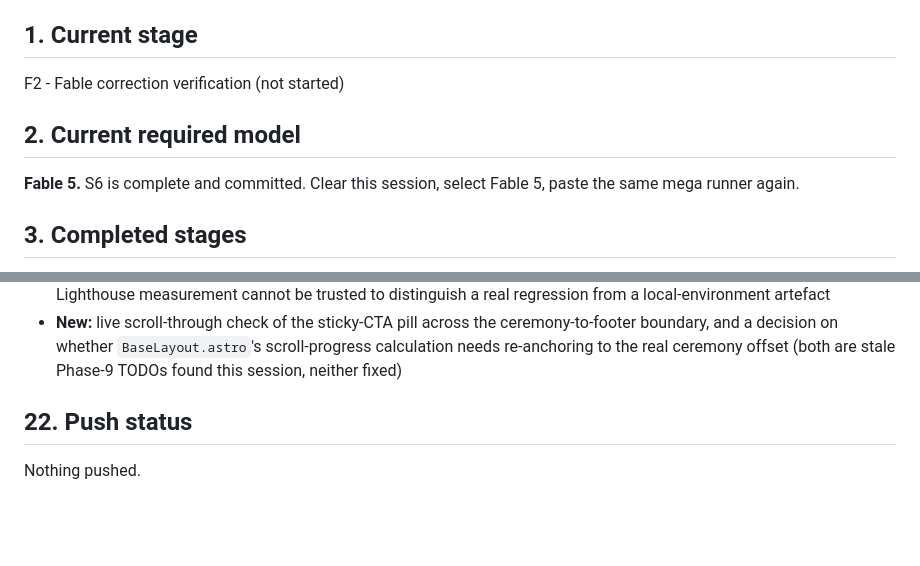
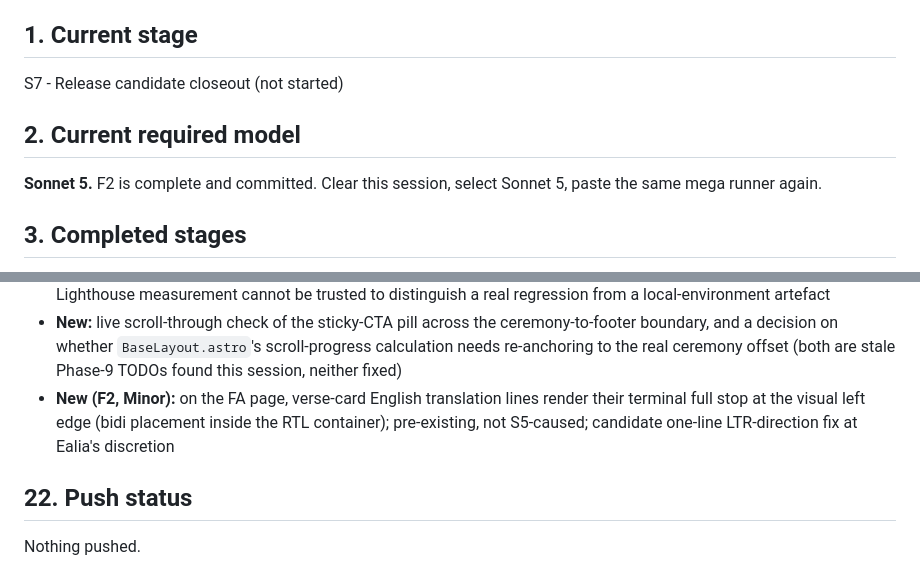
Before and after one commit to ealiaaziz/hamdam-website, a Markdown page: docs/website-redesign/FINAL-COMPLETION-STATE.md, 2 parts joined by grey strips. Drawn GitHub-style; blank space fills up the shorter version.

```diff
--- a/docs/website-redesign/FINAL-COMPLETION-STATE.md
+++ b/docs/website-redesign/FINAL-COMPLETION-STATE.md
@@ -4,11 +4,11 @@ Reentrant state file for the Final Completion Mega Runner. Read this first on ev
 never repeat a completed stage unless validation proves regression.
 
 ## 1. Current stage
-F2 - Fable correction verification (not started)
+S7 - Release candidate closeout (not started)
 
 ## 2. Current required model
-**Fable 5.** S6 is complete and committed. Clear this session, select Fable 5, paste the same
-mega runner again.
+**Sonnet 5.** F2 is complete and committed. Clear this session, select Sonnet 5, paste the
+same mega runner again.
 
 ## 3. Completed stages
 - S0 - Safety and recovery (2026-07-18)
@@ -144,6 +156,9 @@ Unchanged list from F1, plus one addition:
   boundary, and a decision on whether `BaseLayout.astro`'s scroll-progress calculation needs
   re-anchoring to the real ceremony offset (both are stale Phase-9 TODOs found this session,
   neither fixed)
+- **New (F2, Minor):** on the FA page, verse-card English translation lines render their
+  terminal full stop at the visual left edge (bidi placement inside the RTL container);
+  pre-existing, not S5-caused; candidate one-line LTR-direction fix at Ealia's discretion
 
 ## 22. Push status
 Nothing pushed.
```
Also changed, not shown: other parts of docs/website-redesign/FINAL-COMPLETION-STATE.md (+39 -31 lines), docs/website-redesign/42-fable-correction-verification.md (added, +196 -0 lines).
